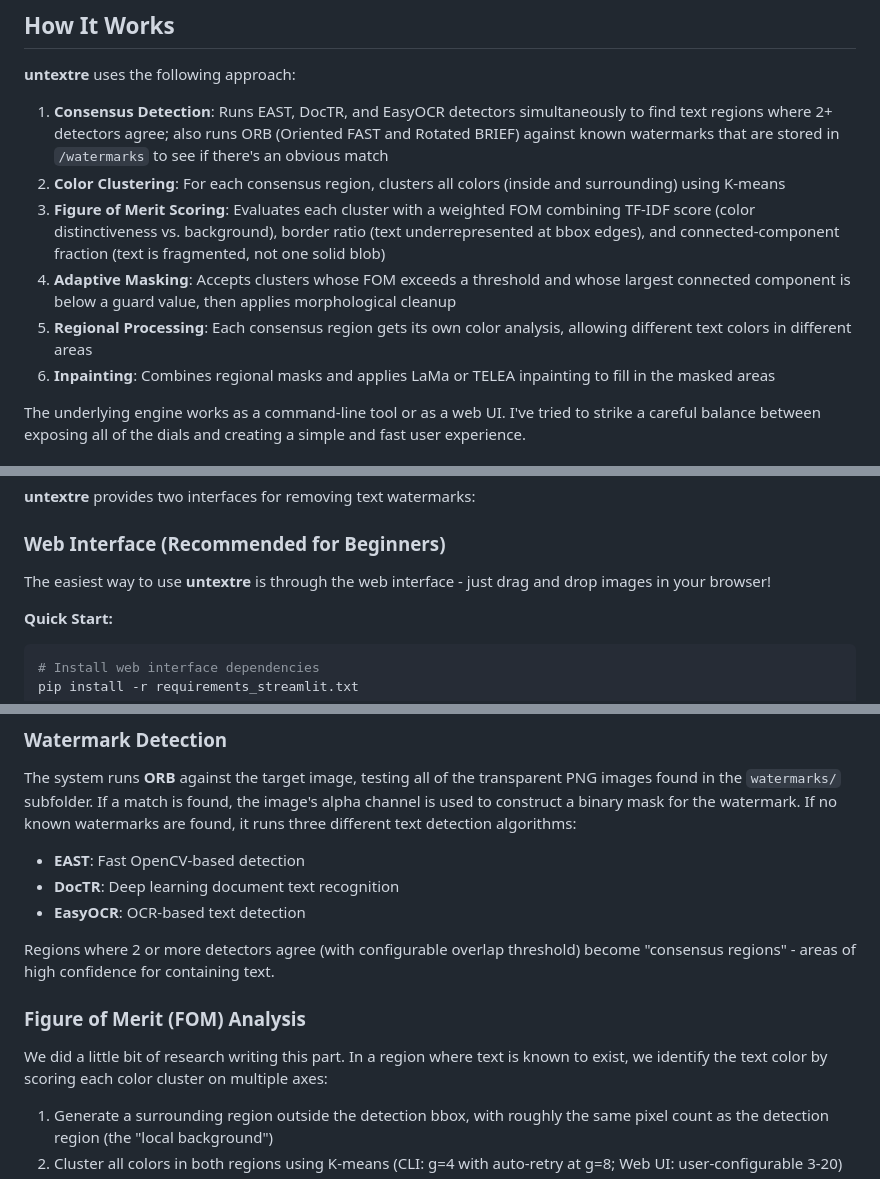
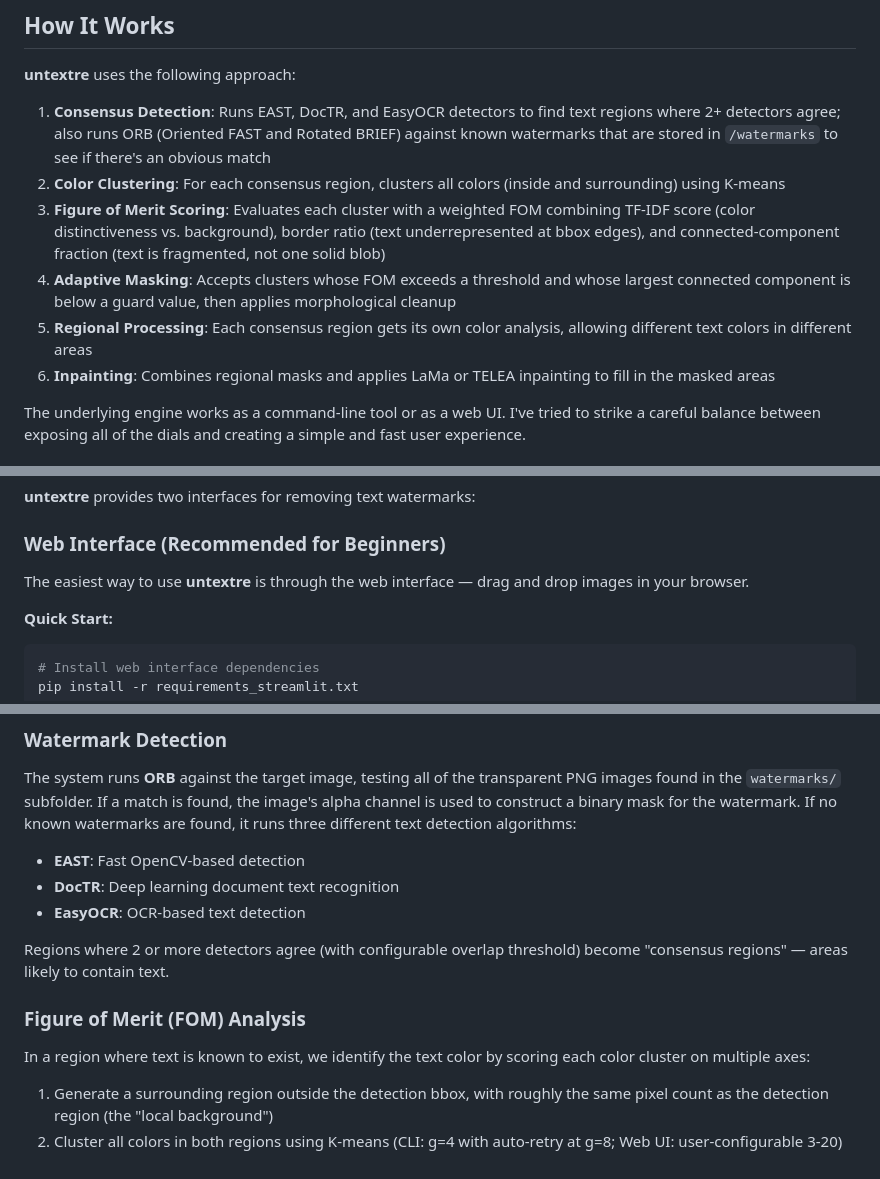
Before and after one commit to Jurph/untext, a Markdown page: README.md, 3 parts joined by grey strips. Drawn GitHub-style.

Commit message:
Fact-check and tighten README prose
Fix step numbering gap, drop false "simultaneously" claim,
loosen Hokusai dating precision, soften overclaims, remove
conversational aside from Technical Details section.

Co-Authored-By: Claude Opus 4.6 <noreply@anthropic.com>

````diff
--- a/README.md
+++ b/README.md
@@ -35,12 +35,12 @@ A tool for removing watermarks from images using consensus detection, Figure of
 
 **untextre** uses the following approach:
 
-1. **Consensus Detection**: Runs EAST, DocTR, and EasyOCR detectors simultaneously to find text regions where 2+ detectors agree; also runs ORB (Oriented FAST and Rotated BRIEF) against known watermarks that are stored in `/watermarks` to see if there's an obvious match
+1. **Consensus Detection**: Runs EAST, DocTR, and EasyOCR detectors to find text regions where 2+ detectors agree; also runs ORB (Oriented FAST and Rotated BRIEF) against known watermarks that are stored in `/watermarks` to see if there's an obvious match
 2. **Color Clustering**: For each consensus region, clusters all colors (inside and surrounding) using K-means
 3. **Figure of Merit Scoring**: Evaluates each cluster with a weighted FOM combining TF-IDF score (color distinctiveness vs. background), border ratio (text underrepresented at bbox edges), and connected-component fraction (text is fragmented, not one solid blob)
 4. **Adaptive Masking**: Accepts clusters whose FOM exceeds a threshold and whose largest connected component is below a guard value, then applies morphological cleanup
-6. **Regional Processing**: Each consensus region gets its own color analysis, allowing different text colors in different areas
-7. **Inpainting**: Combines regional masks and applies LaMa or TELEA inpainting to fill in the masked areas
+5. **Regional Processing**: Each consensus region gets its own color analysis, allowing different text colors in different areas
+6. **Inpainting**: Combines regional masks and applies LaMa or TELEA inpainting to fill in the masked areas
 
 The underlying engine works as a command-line tool or as a web UI. I've tried to strike a careful balance between exposing all of the dials and creating a simple and fast user experience.
 
@@ -98,7 +98,7 @@ pip install -r requirements_dev.txt
 
 ### Web Interface (Recommended for Beginners)
 
-The easiest way to use **untextre** is through the web interface - just drag and drop images in your browser!
+The easiest way to use **untextre** is through the web interface — drag and drop images in your browser.
 
 **Quick Start:**
 ```bash
@@ -284,11 +284,11 @@ The system runs **ORB** against the target image, testing all of the transparent
 - **DocTR**: Deep learning document text recognition
 - **EasyOCR**: OCR-based text detection
 
-Regions where 2 or more detectors agree (with configurable overlap threshold) become "consensus regions" - areas of high confidence for containing text.
+Regions where 2 or more detectors agree (with configurable overlap threshold) become "consensus regions" — areas likely to contain text.
 
 ### Figure of Merit (FOM) Analysis
 
-We did a little bit of research writing this part. In a region where text is known to exist, we identify the text color by scoring each color cluster on multiple axes:
+In a region where text is known to exist, we identify the text color by scoring each color cluster on multiple axes:
 
 1. Generate a surrounding region outside the detection bbox, with roughly the same pixel count as the detection region (the "local background")
 2. Cluster all colors in both regions using K-means (CLI: g=4 with auto-retry at g=8; Web UI: user-configurable 3-20)
````
Also changed, not shown: other parts of README.md (+3 -3 lines).
